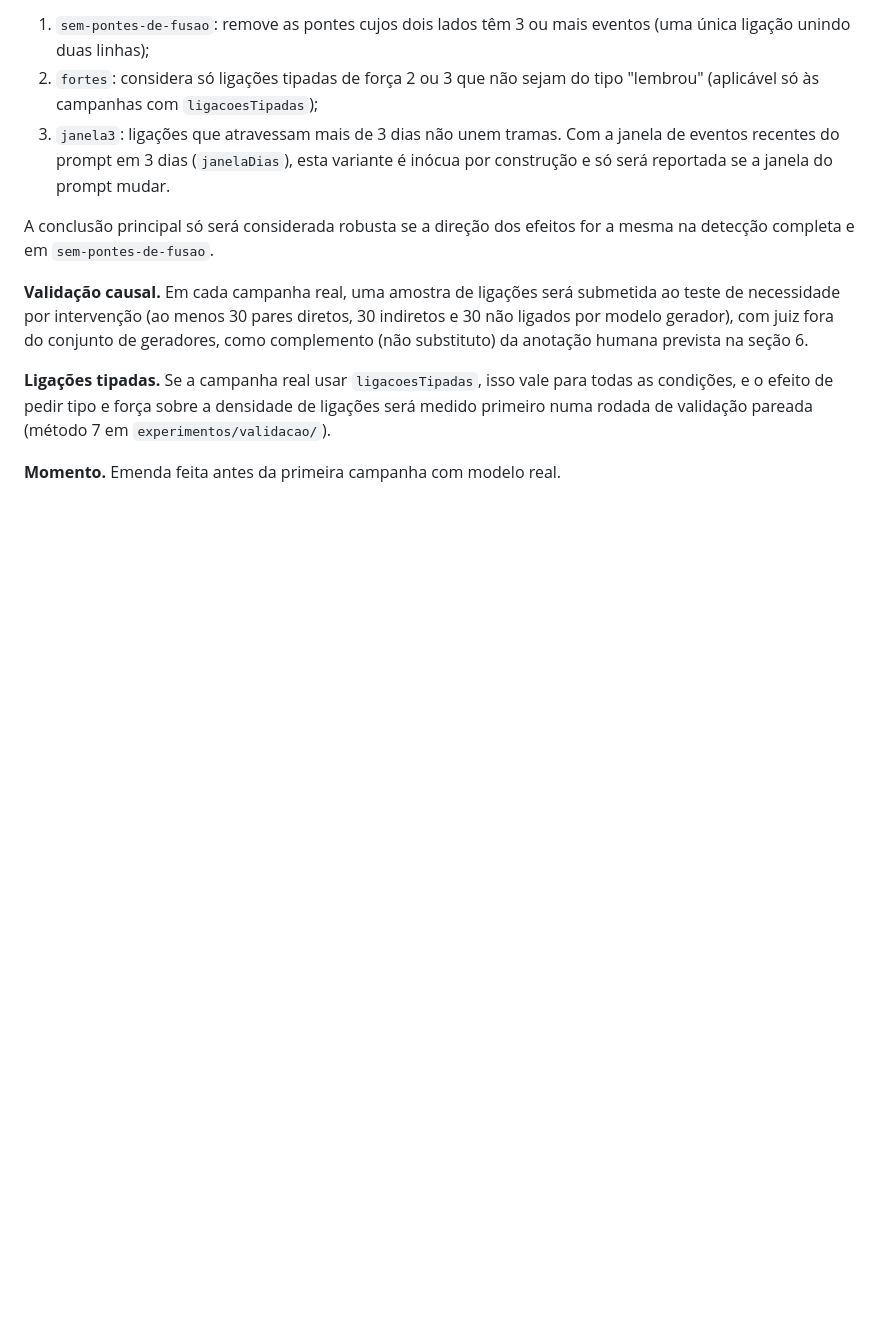
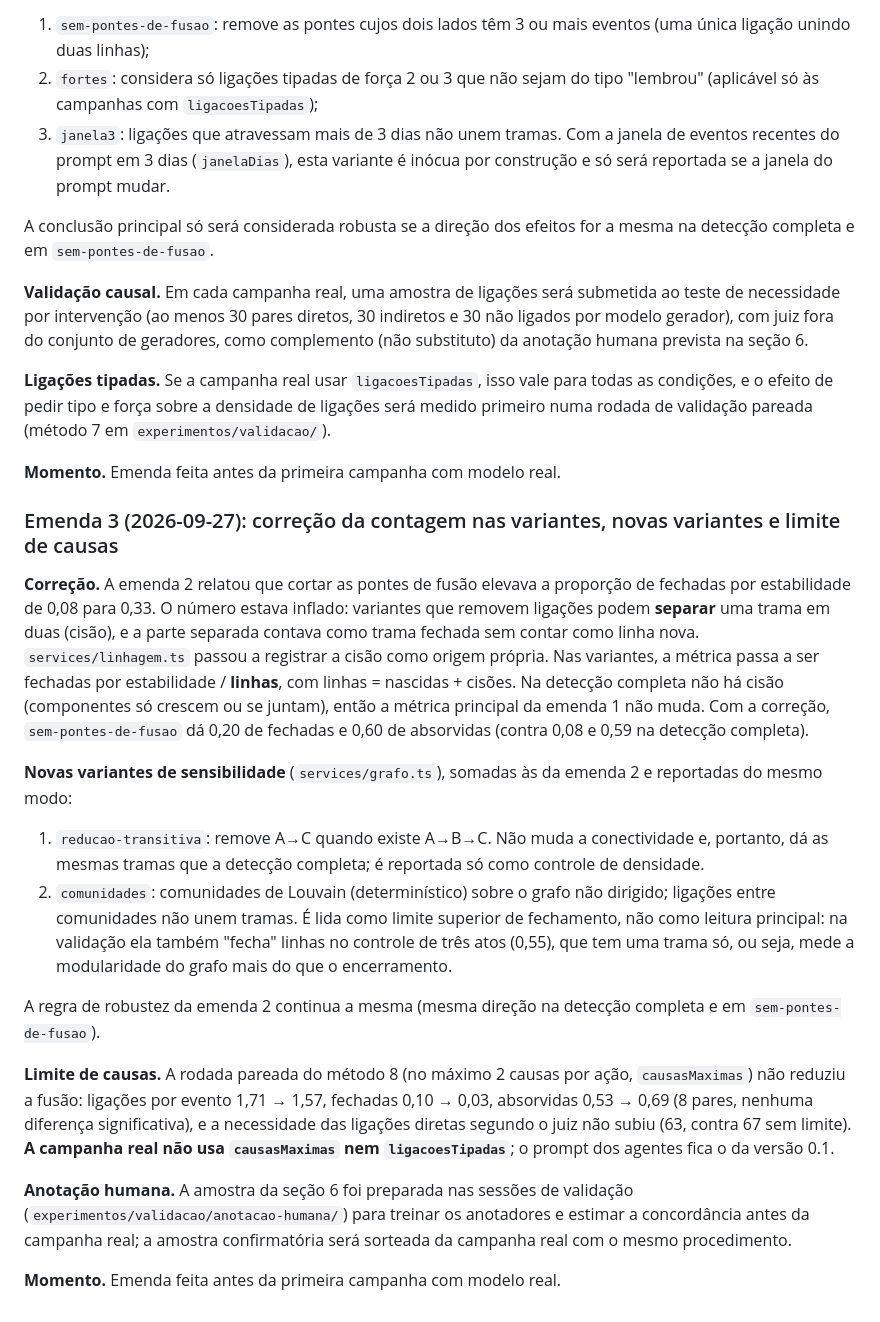
Before and after one commit to caiosilvaazeredo/cronicas-de-aethelgard, a Markdown page: pre-registro.md, the part around the change. Drawn GitHub-style; blank space fills up the shorter version.

Commit message:
pré-registro: emenda 3 (correção da cisão, variantes novas, decisão sobre limite de causas); método 6c
Co-Authored-By: Claude Opus 5.5 <noreply@anthropic.com>
Claude-Session: https://claude.ai/code/session_016Pyv4eHPKm16HccM1aWEVz

```diff
--- a/pre-registro.md
+++ b/pre-registro.md
@@ -169,3 +169,45 @@ ligações será medido primeiro numa rodada de validação pareada (método 7 e
 `experimentos/validacao/`).
 
 **Momento.** Emenda feita antes da primeira campanha com modelo real.
+
+### Emenda 3 (2026-09-27): correção da contagem nas variantes, novas variantes e limite de causas
+
+**Correção.** A emenda 2 relatou que cortar as pontes de fusão elevava a
+proporção de fechadas por estabilidade de 0,08 para 0,33. O número estava
+inflado: variantes que removem ligações podem **separar** uma trama em duas
+(cisão), e a parte separada contava como trama fechada sem contar como linha
+nova. `services/linhagem.ts` passou a registrar a cisão como origem própria.
+Nas variantes, a métrica passa a ser fechadas por estabilidade / **linhas**,
+com linhas = nascidas + cisões. Na detecção completa não há cisão
+(componentes só crescem ou se juntam), então a métrica principal da emenda 1
+não muda. Com a correção, `sem-pontes-de-fusao` dá 0,20 de fechadas e 0,60
+de absorvidas (contra 0,08 e 0,59 na detecção completa).
+
+**Novas variantes de sensibilidade** (`services/grafo.ts`), somadas às da
+emenda 2 e reportadas do mesmo modo:
+
+1. `reducao-transitiva`: remove A→C quando existe A→B→C. Não muda a
+   conectividade e, portanto, dá as mesmas tramas que a detecção completa;
+   é reportada só como controle de densidade.
+2. `comunidades`: comunidades de Louvain (determinístico) sobre o grafo não
+   dirigido; ligações entre comunidades não unem tramas. É lida como limite
+   superior de fechamento, não como leitura principal: na validação ela
+   também "fecha" linhas no controle de três atos (0,55), que tem uma trama
+   só, ou seja, mede a modularidade do grafo mais do que o encerramento.
+
+A regra de robustez da emenda 2 continua a mesma (mesma direção na detecção
+completa e em `sem-pontes-de-fusao`).
+
+**Limite de causas.** A rodada pareada do método 8 (no máximo 2 causas por
+ação, `causasMaximas`) não reduziu a fusão: ligações por evento 1,71 → 1,57,
+fechadas 0,10 → 0,03, absorvidas 0,53 → 0,69 (8 pares, nenhuma diferença
+significativa), e a necessidade das ligações diretas segundo o juiz não
+subiu (63, contra 67 sem limite). **A campanha real não usa `causasMaximas`
+nem `ligacoesTipadas`**; o prompt dos agentes fica o da versão 0.1.
+
+**Anotação humana.** A amostra da seção 6 foi preparada nas sessões de
+validação (`experimentos/validacao/anotacao-humana/`) para treinar os
+anotadores e estimar a concordância antes da campanha real; a amostra
+confirmatória será sorteada da campanha real com o mesmo procedimento.
+
+**Momento.** Emenda feita antes da primeira campanha com modelo real.
```
